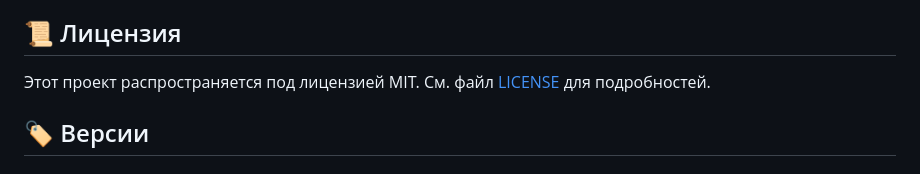
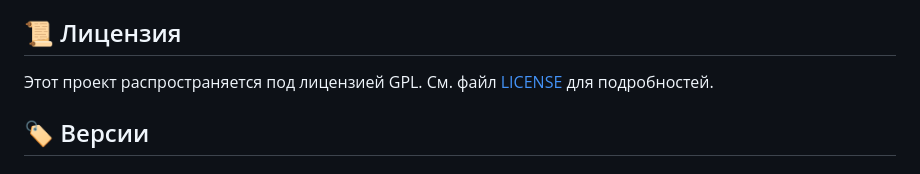
Before and after one commit to teemse/ninebot, a Markdown page: README.md, the part around the change. GitHub-like rendering.

```diff
--- a/README.md
+++ b/README.md
@@ -408,7 +408,7 @@ doc.clear();
 
 ## 📜 Лицензия
 
-Этот проект распространяется под лицензией MIT. См. файл [LICENSE](LICENSE) для подробностей.
+Этот проект распространяется под лицензией GPL. См. файл [LICENSE](LICENSE) для подробностей.
 
 ## 🏷️ Версии
 
```
